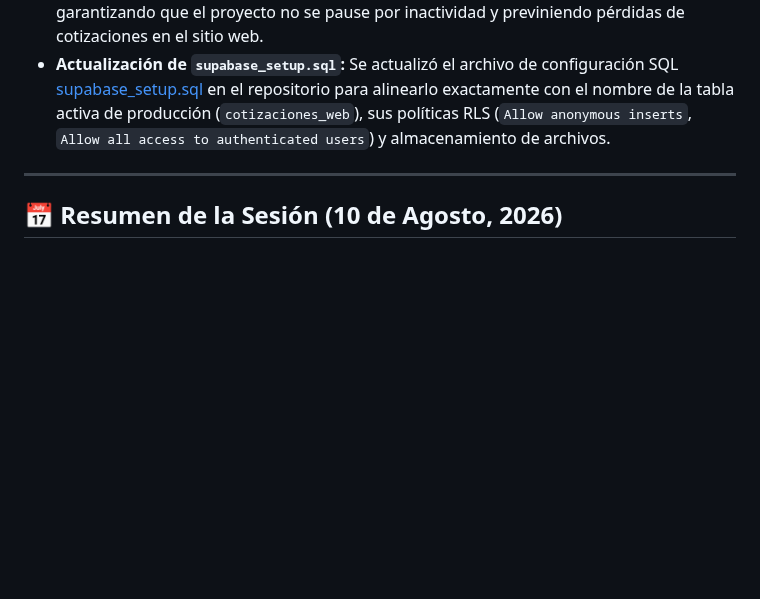
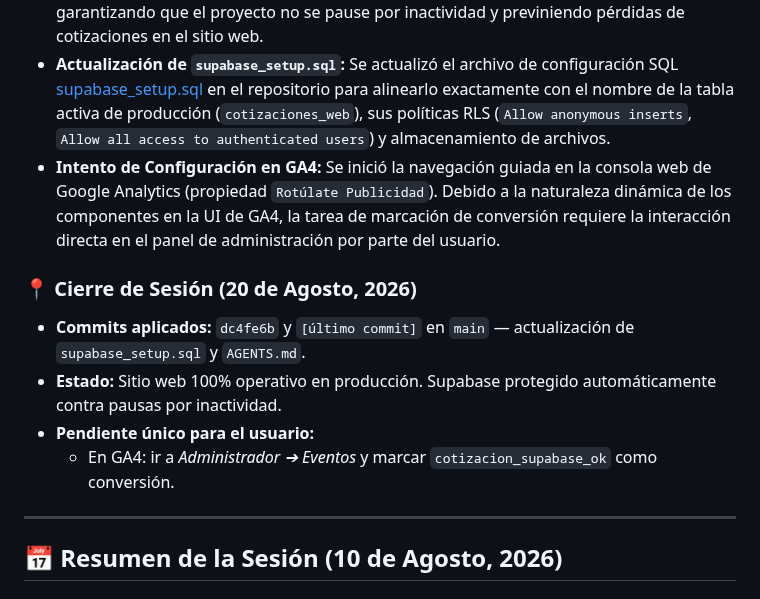
Before and after one commit to omarellano/rotulate-publicidad-website, a Markdown page: agents.md, the part around the change. GitHub-like rendering; blank space fills up the shorter version.

Commit message:
docs: completar resumen de cierre de sesion del 20-ago-2026

```diff
--- a/agents.md
+++ b/agents.md
@@ -8,6 +8,13 @@ Este archivo sirve para transferir el contexto del desarrollo actual del sitio w
 ### 🛡️ Verificación de Supabase Keep-Alive & Mantenimiento de Esquema SQL
 * **Verificación de Automatización:** Se auditó el estado del proyecto Supabase y la GitHub Action `.github/workflows/supabase-keepalive.yml`. Se confirmó vía GitHub CLI (`gh run list`) que el workflow se ejecuta automáticamente cada lunes y jueves (última ejecución exitosa hoy mismo 20-ago-2026 a las 12:49 UTC). El ping a la API devuelve `200 OK`, garantizando que el proyecto no se pause por inactividad y previniendo pérdidas de cotizaciones en el sitio web.
 * **Actualización de `supabase_setup.sql`:** Se actualizó el archivo de configuración SQL [supabase_setup.sql](file:///c:/Users/omac_/rtmx-web/supabase_setup.sql) en el repositorio para alinearlo exactamente con el nombre de la tabla activa de producción (`cotizaciones_web`), sus políticas RLS (`Allow anonymous inserts`, `Allow all access to authenticated users`) y almacenamiento de archivos.
+* **Intento de Configuración en GA4:** Se inició la navegación guiada en la consola web de Google Analytics (propiedad `Rotúlate Publicidad`). Debido a la naturaleza dinámica de los componentes en la UI de GA4, la tarea de marcación de conversión requiere la interacción directa en el panel de administración por parte del usuario.
+
+### 📍 Cierre de Sesión (20 de Agosto, 2026)
+* **Commits aplicados:** `dc4fe6b` y `[último commit]` en `main` — actualización de `supabase_setup.sql` y `AGENTS.md`.
+* **Estado:** Sitio web 100% operativo en producción. Supabase protegido automáticamente contra pausas por inactividad.
+* **Pendiente único para el usuario:**
+  * En GA4: ir a *Administrador ➔ Eventos* y marcar `cotizacion_supabase_ok` como conversión.
 
 ---
 ## 📅 Resumen de la Sesión (10 de Agosto, 2026)
```
